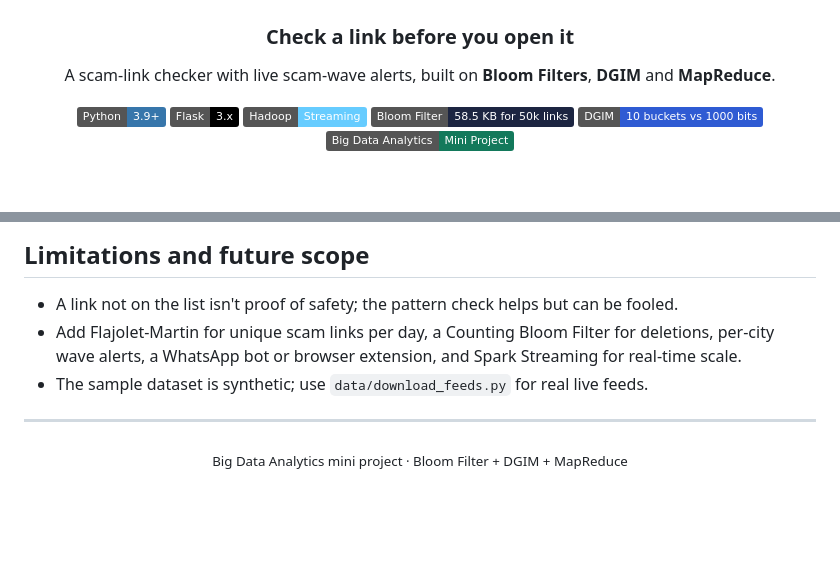
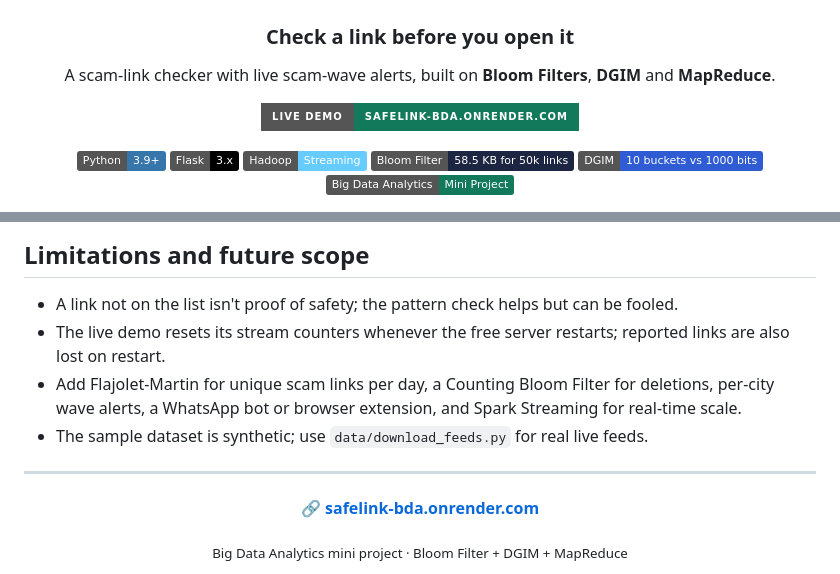
Before and after one commit to katkarvismaya19-web/Safelink-BDA, a Markdown page: README.md, 2 parts joined by grey strips. Rendered like a GitHub page; badges without logos; blank space fills up the shorter version.

```diff
--- a/README.md
+++ b/README.md
@@ -6,6 +6,8 @@
 
 A scam-link checker with live scam-wave alerts, built on **Bloom Filters**, **DGIM** and **MapReduce**.
 
+[![Live Demo](https://img.shields.io/badge/Live%20Demo-safelink--bda.onrender.com-13795B?style=for-the-badge&logo=render&logoColor=white)](https://safelink-bda.onrender.com)
+
 ![Python](https://img.shields.io/badge/Python-3.9%2B-3776AB?logo=python&logoColor=white)
 ![Flask](https://img.shields.io/badge/Flask-3.x-000000?logo=flask&logoColor=white)
 ![Hadoop](https://img.shields.io/badge/Hadoop-Streaming-66CCFF?logo=apachehadoop&logoColor=black)
@@ -200,9 +217,16 @@ Safelink-BDA/
 ## Limitations and future scope
 
 - A link not on the list isn't proof of safety; the pattern check helps but can be fooled.
+- The live demo resets its stream counters whenever the free server restarts; reported links are also lost on restart.
 - Add Flajolet-Martin for unique scam links per day, a Counting Bloom Filter for deletions, per-city wave alerts, a WhatsApp bot or browser extension, and Spark Streaming for real-time scale.
 - The sample dataset is synthetic; use `data/download_feeds.py` for real live feeds.
 
 ---
 
-<div align="center"><sub>Big Data Analytics mini project · Bloom Filter + DGIM + MapReduce</sub></div>
+<div align="center">
+
+**[🔗 safelink-bda.onrender.com](https://safelink-bda.onrender.com)**
+
+<sub>Big Data Analytics mini project · Bloom Filter + DGIM + MapReduce</sub>
+
+</div>
```
Also changed, not shown: other parts of README.md (+25 -10 lines).
